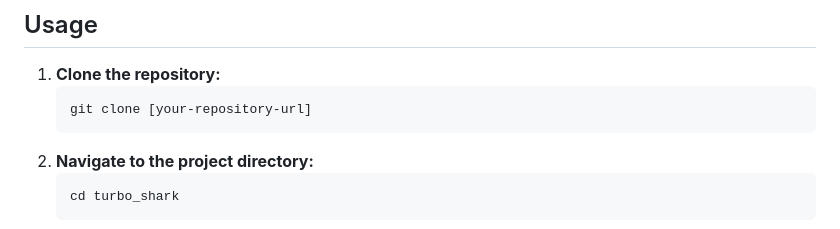
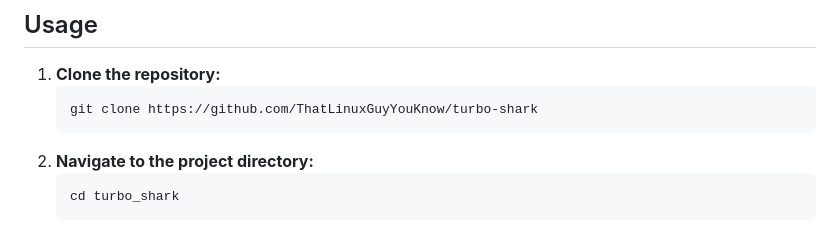
Before and after one commit to ThatLinuxGuyYouKnow/TurboShark, a Markdown page: README.md, the part around the change. GitHub-like rendering.

````diff
--- a/README.md
+++ b/README.md
@@ -73,7 +73,7 @@ dependencies:
 
 1.  **Clone the repository:**
     ```bash
-    git clone [your-repository-url]
+    git clone https://github.com/ThatLinuxGuyYouKnow/turbo-shark
     ```
 2.  **Navigate to the project directory:**
     ```bash
````
